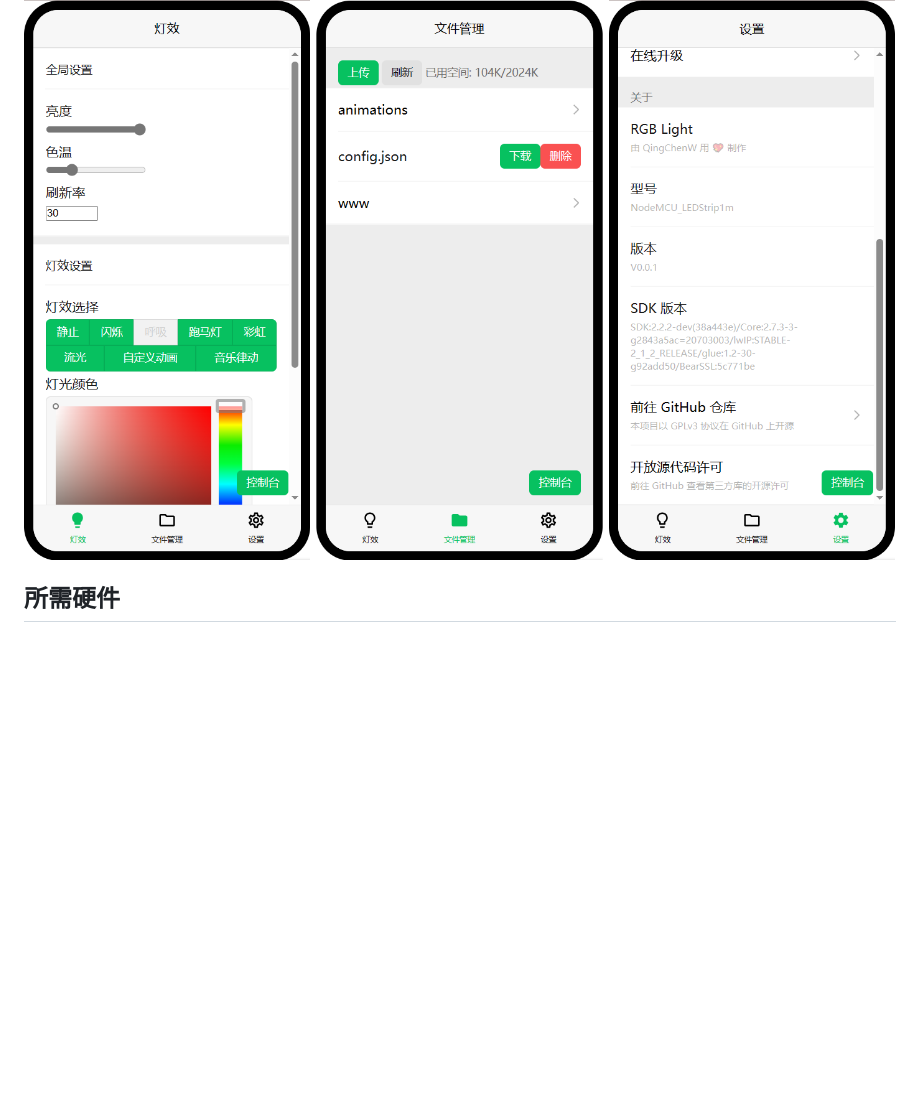
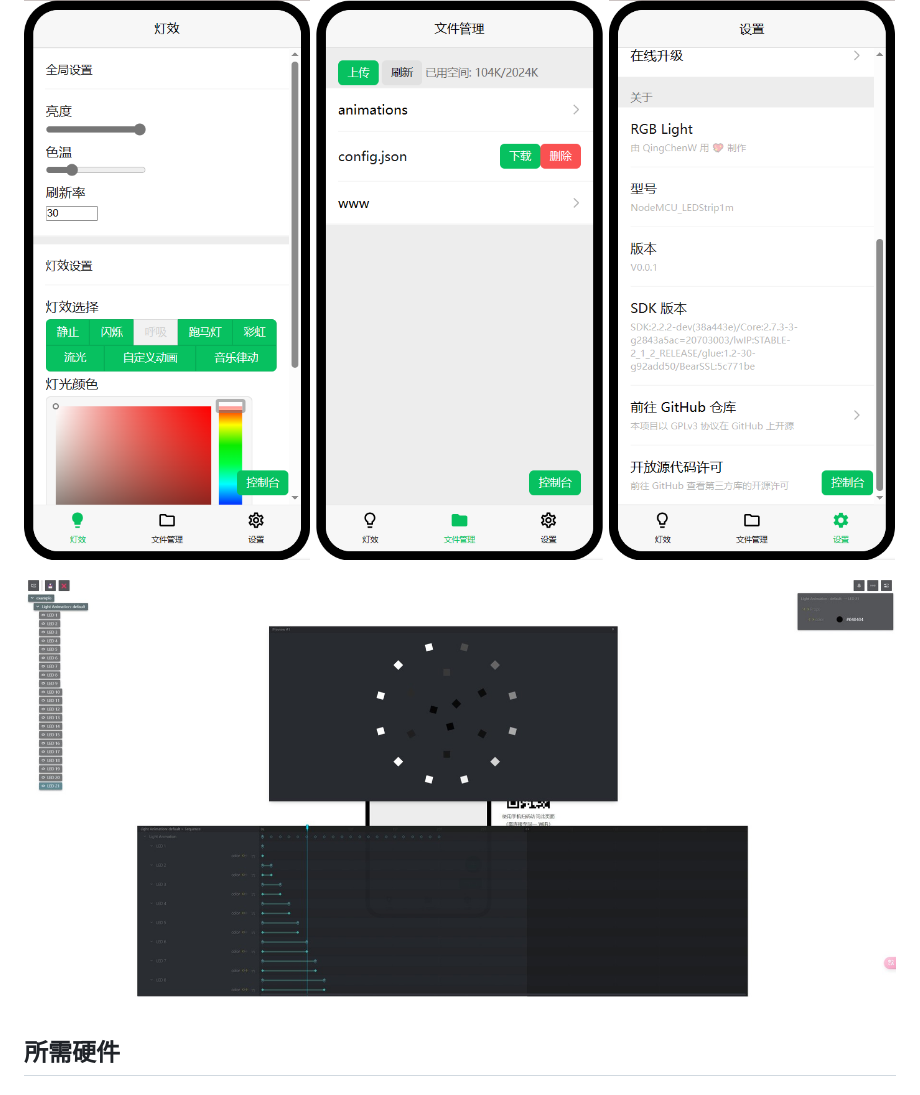
Before and after one commit to DawningW/RGBLight, a Markdown page: README.md, the part around the change. Rendered like a GitHub page; pictures changed too: doc/editor.jpg (added); blank space fills up the shorter version.

```diff
--- a/README.md
+++ b/README.md
@@ -11,6 +11,8 @@
 - 多客户端支持: 配套自研网页/小程序/PC 客户端
 
 ![网页客户端](doc/webui.png)
+
+![动画编辑器](doc/editor.jpg)
 
 ## 所需硬件
 ### MCU
```
Also changed, not shown: 5 other files.
